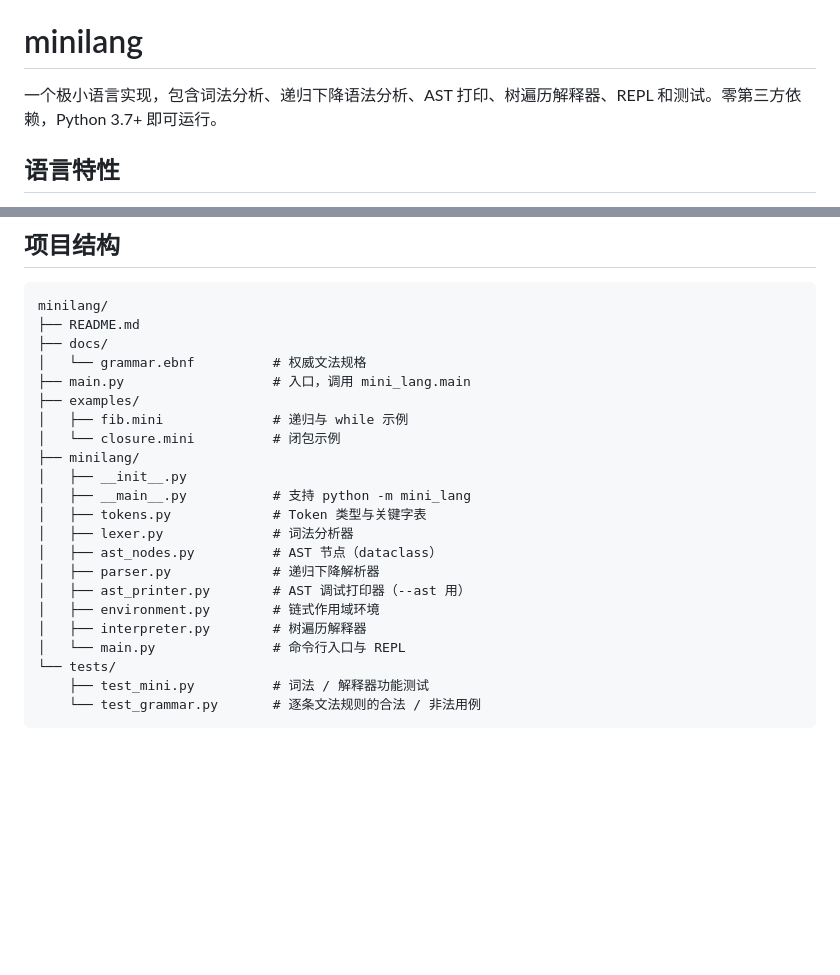
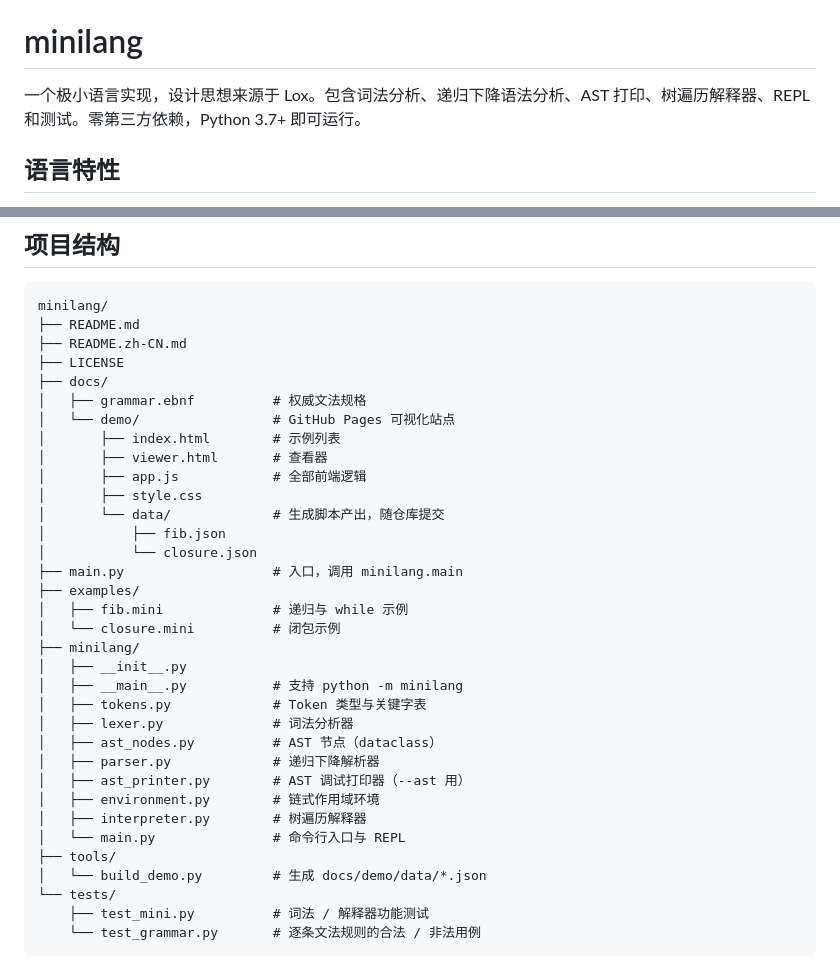
Before and after one commit to pf-z/minilang, a Markdown page: README.zh-CN.md, 2 parts joined by grey strips. Rendered like a GitHub page; blank space fills up the shorter version.

Commit message:
docs: update README

````diff
--- a/README.zh-CN.md
+++ b/README.zh-CN.md
@@ -7,7 +7,7 @@
 
 # minilang
 
-一个极小语言实现，包含词法分析、递归下降语法分析、AST 打印、树遍历解释器、REPL 和测试。零第三方依赖，Python 3.7+ 即可运行。
+一个极小语言实现，设计思想来源于 Lox。包含词法分析、递归下降语法分析、AST 打印、树遍历解释器、REPL 和测试。零第三方依赖，Python 3.7+ 即可运行。
 
 ## 语言特性
 
@@ -46,15 +46,25 @@ python -m unittest discover -s tests -v
 ```
 minilang/
 ├── README.md
+├── README.zh-CN.md
+├── LICENSE
 ├── docs/
-│   └── grammar.ebnf          # 权威文法规格
-├── main.py                   # 入口，调用 mini_lang.main
+│   ├── grammar.ebnf          # 权威文法规格
+│   └── demo/                 # GitHub Pages 可视化站点
+│       ├── index.html        # 示例列表
+│       ├── viewer.html       # 查看器
+│       ├── app.js            # 全部前端逻辑
+│       ├── style.css
+│       └── data/             # 生成脚本产出，随仓库提交
+│           ├── fib.json
+│           └── closure.json
+├── main.py                   # 入口，调用 minilang.main
 ├── examples/
 │   ├── fib.mini              # 递归与 while 示例
 │   └── closure.mini          # 闭包示例
 ├── minilang/
 │   ├── __init__.py
-│   ├── __main__.py           # 支持 python -m mini_lang
+│   ├── __main__.py           # 支持 python -m minilang
 │   ├── tokens.py             # Token 类型与关键字表
 │   ├── lexer.py              # 词法分析器
 │   ├── ast_nodes.py          # AST 节点（dataclass）
@@ -63,6 +73,8 @@ minilang/
 │   ├── environment.py        # 链式作用域环境
 │   ├── interpreter.py        # 树遍历解释器
 │   └── main.py               # 命令行入口与 REPL
+├── tools/
+│   └── build_demo.py         # 生成 docs/demo/data/*.json
 └── tests/
     ├── test_mini.py          # 词法 / 解释器功能测试
     └── test_grammar.py       # 逐条文法规则的合法 / 非法用例
````
Also changed, not shown: README.md (+14 -3 lines).
